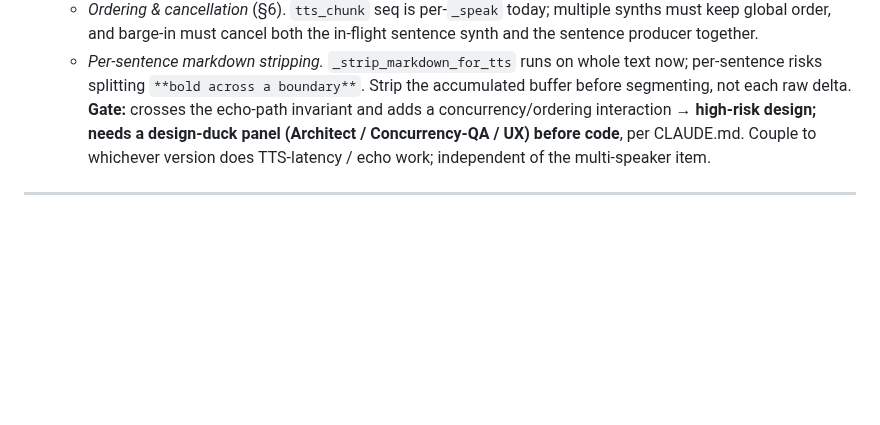
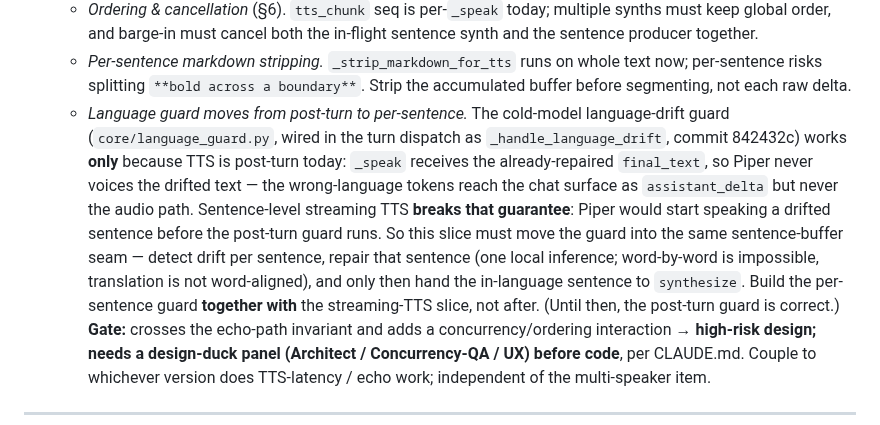
Before and after one commit to Qcko/Glados, a Markdown page: ARCHITECTURE.md, the part around the change. Rendered like a GitHub page; blank space fills up the shorter version.

Commit message:
docs(arch): couple the language guard to the §13 streaming-TTS slice
The post-turn language-drift guard (842432c) keeps Piper from voicing
wrong-language text only because TTS is post-turn: _speak gets the already-
repaired final_text. Sentence-level streaming TTS would let Piper speak a
drifted sentence before the post-turn guard runs, so the guard must move into
the sentence-buffer seam (detect + repair per sentence; word-by-word is
impossible — translation is not word-aligned) and be built together with that
slice. Recorded as a catch under the §13 streaming-TTS entry.

```diff
--- a/ARCHITECTURE.md
+++ b/ARCHITECTURE.md
@@ -877,6 +877,20 @@ Each version is its own session-sized chunk. Heavy work is deferred.
     - *Per-sentence markdown stripping.* `_strip_markdown_for_tts` runs on whole
       text now; per-sentence risks splitting `**bold across a boundary**`. Strip
       the accumulated buffer before segmenting, not each raw delta.
+    - *Language guard moves from post-turn to per-sentence.* The cold-model
+      language-drift guard (`core/language_guard.py`, wired in the turn dispatch
+      as `_handle_language_drift`, commit 842432c) works **only** because TTS is
+      post-turn today: `_speak` receives the already-repaired `final_text`, so
+      Piper never voices the drifted text — the wrong-language tokens reach the
+      chat surface as `assistant_delta` but never the audio path. Sentence-level
+      streaming TTS **breaks that guarantee**: Piper would start speaking a
+      drifted sentence before the post-turn guard runs. So this slice must move
+      the guard into the same sentence-buffer seam — detect drift per sentence,
+      repair that sentence (one local inference; word-by-word is impossible,
+      translation is not word-aligned), and only then hand the in-language
+      sentence to `synthesize`. Build the per-sentence guard **together with**
+      the streaming-TTS slice, not after. (Until then, the post-turn guard is
+      correct.)
   **Gate:** crosses the echo-path invariant and adds a concurrency/ordering
   interaction → **high-risk design; needs a design-duck panel (Architect /
   Concurrency-QA / UX) before code**, per CLAUDE.md. Couple to whichever version
```
